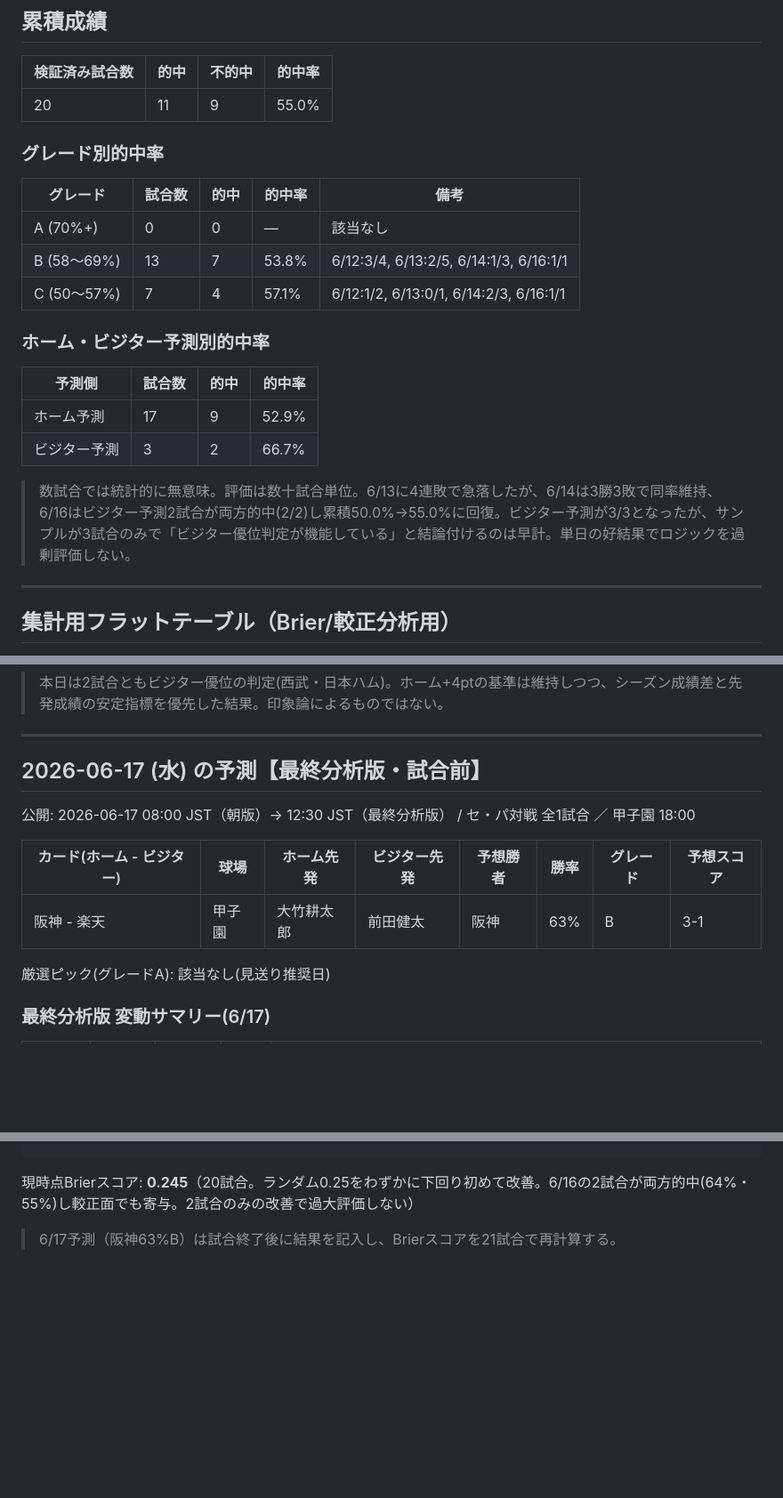
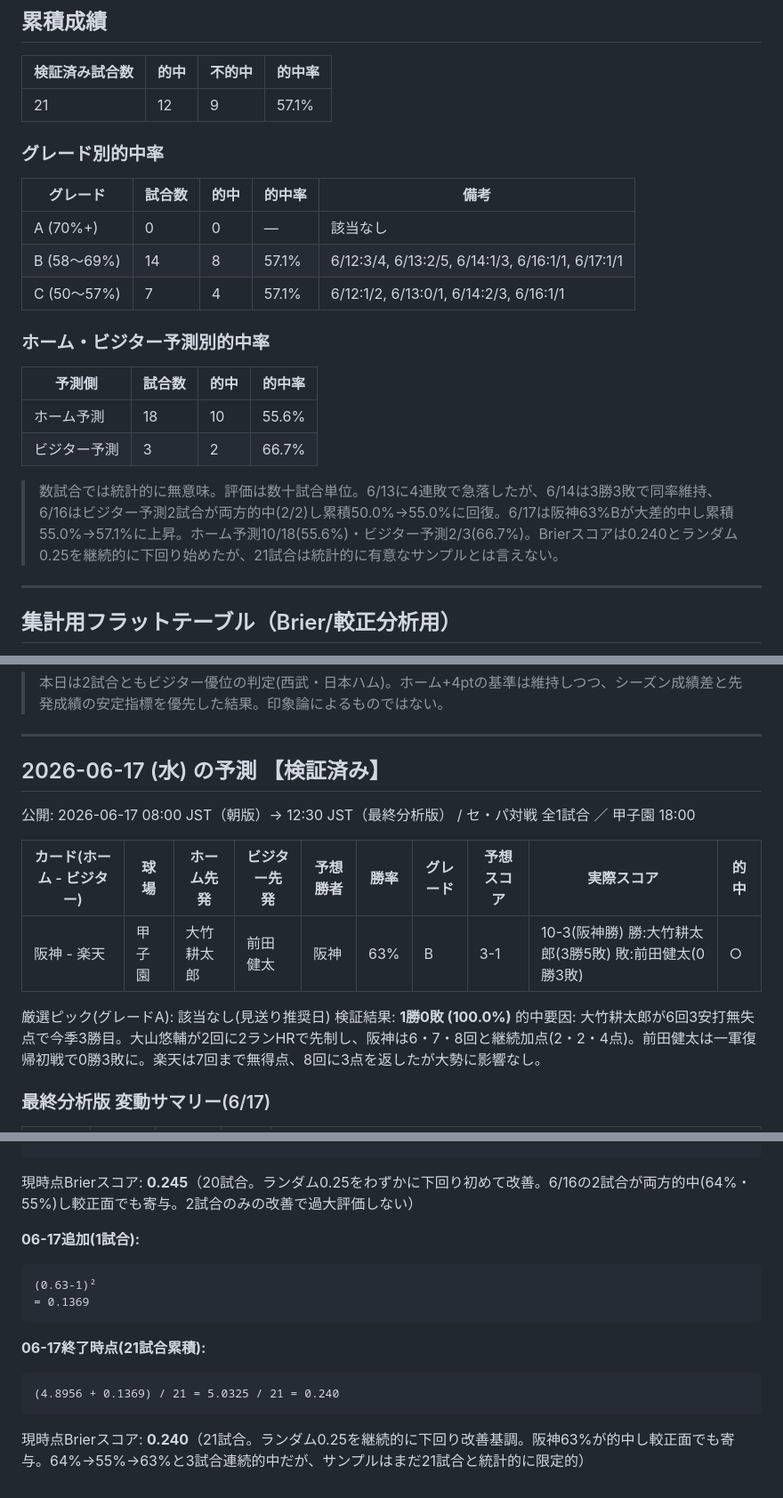
Before and after one commit to nkj-ai-revolution/pro_baseball_prediction, a Markdown page: record.md, 3 parts joined by grey strips. Shown at 89% size. Rendered like a GitHub page; blank space fills up the shorter version.

````diff
--- a/record.md
+++ b/record.md
@@ -6,24 +6,24 @@
 
 | 検証済み試合数 | 的中 | 不的中 | 的中率 |
 |---|---|---|---|
-| 20 | 11 | 9 | 55.0% |
+| 21 | 12 | 9 | 57.1% |
 
 ### グレード別的中率
 
 | グレード | 試合数 | 的中 | 的中率 | 備考 |
 |---|---|---|---|---|
 | A (70%+) | 0 | 0 | — | 該当なし |
-| B (58〜69%) | 13 | 7 | 53.8% | 6/12:3/4, 6/13:2/5, 6/14:1/3, 6/16:1/1 |
+| B (58〜69%) | 14 | 8 | 57.1% | 6/12:3/4, 6/13:2/5, 6/14:1/3, 6/16:1/1, 6/17:1/1 |
 | C (50〜57%) | 7 | 4 | 57.1% | 6/12:1/2, 6/13:0/1, 6/14:2/3, 6/16:1/1 |
 
 ### ホーム・ビジター予測別的中率
 
 | 予測側 | 試合数 | 的中 | 的中率 |
 |---|---|---|---|
-| ホーム予測 | 17 | 9 | 52.9% |
+| ホーム予測 | 18 | 10 | 55.6% |
 | ビジター予測 | 3 | 2 | 66.7% |
 
-> 数試合では統計的に無意味。評価は数十試合単位。6/13に4連敗で急落したが、6/14は3勝3敗で同率維持、6/16はビジター予測2試合が両方的中(2/2)し累積50.0%→55.0%に回復。ビジター予測が3/3となったが、サンプルが3試合のみで「ビジター優位判定が機能している」と結論付けるのは早計。単日の好結果でロジックを過剰評価しない。
+> 数試合では統計的に無意味。評価は数十試合単位。6/13に4連敗で急落したが、6/14は3勝3敗で同率維持、6/16はビジター予測2試合が両方的中(2/2)し累積50.0%→55.0%に回復。6/17は阪神63%Bが大差的中し累積55.0%→57.1%に上昇。ホーム予測10/18(55.6%)・ビジター予測2/3(66.7%)。Brierスコアは0.240とランダム0.25を継続的に下回り始めたが、21試合は統計的に有意なサンプルとは言えない。
 
 ---
 
@@ -207,15 +207,17 @@
 
 ---
 
-## 2026-06-17 (水) の予測【最終分析版・試合前】
+## 2026-06-17 (水) の予測 【検証済み】
 
 公開: 2026-06-17 08:00 JST（朝版）→ 12:30 JST（最終分析版） / セ・パ対戦 全1試合 ／ 甲子園 18:00
 
-| カード(ホーム - ビジター) | 球場 | ホーム先発 | ビジター先発 | 予想勝者 | 勝率 | グレード | 予想スコア |
-|---|---|---|---|---|---|---|---|
-| 阪神 - 楽天 | 甲子園 | 大竹耕太郎 | 前田健太 | 阪神 | 63% | B | 3-1 |
+| カード(ホーム - ビジター) | 球場 | ホーム先発 | ビジター先発 | 予想勝者 | 勝率 | グレード | 予想スコア | 実際スコア | 的中 |
+|---|---|---|---|---|---|---|---|---|---|
+| 阪神 - 楽天 | 甲子園 | 大竹耕太郎 | 前田健太 | 阪神 | 63% | B | 3-1 | 10-3(阪神勝) 勝:大竹耕太郎(3勝5敗) 敗:前田健太(0勝3敗) | ○ |
 
 厳選ピック(グレードA): 該当なし(見送り推奨日)
+検証結果: **1勝0敗 (100.0%)**
+的中要因: 大竹耕太郎が6回3安打無失点で今季3勝目。大山悠輔が2回に2ランHRで先制し、阪神は6・7・8回と継続加点(2・2・4点)。前田健太は一軍復帰初戦で0勝3敗に。楽天は7回まで無得点、8回に3点を返したが大勢に影響なし。
 
 ### 最終分析版 変動サマリー(6/17)
 
@@ -297,4 +299,14 @@ Brier = Σ(p - o)² / N
 ```
 現時点Brierスコア: **0.245**（20試合。ランダム0.25をわずかに下回り初めて改善。6/16の2試合が両方的中(64%・55%)し較正面でも寄与。2試合のみの改善で過大評価しない）
 
-> 6/17予測（阪神63%B）は試合終了後に結果を記入し、Brierスコアを21試合で再計算する。
+**06-17追加(1試合):**
+```
+(0.63-1)²
+= 0.1369
+```
+
+**06-17終了時点(21試合累積):**
+```
+(4.8956 + 0.1369) / 21 = 5.0325 / 21 = 0.240
+```
+現時点Brierスコア: **0.240**（21試合。ランダム0.25を継続的に下回り改善基調。阪神63%が的中し較正面でも寄与。64%→55%→63%と3試合連続的中だが、サンプルはまだ21試合と統計的に限定的）
````
Also changed, not shown: other parts of record.md (+1 -1 lines), analysis.md (+48 -0 lines).
